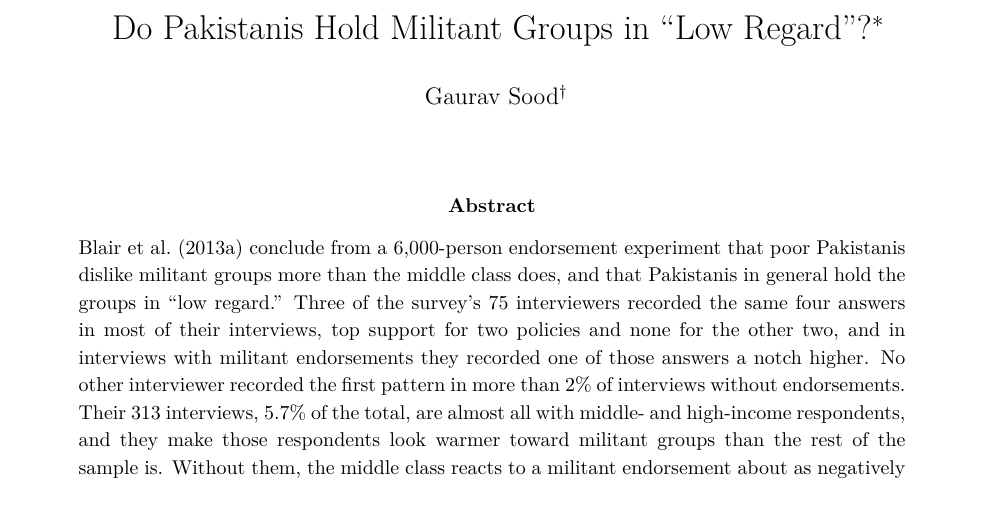
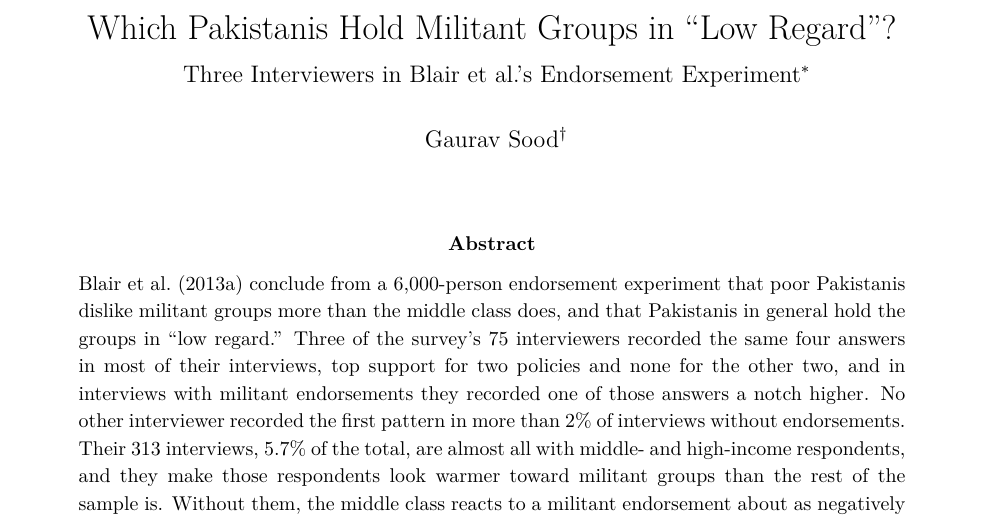
Before and after one commit to finite-sample/endorsement, a LaTeX paper (ms/endorsement.tex): part of page 1 of 18, cut so that both start at the same text. Compiled offline with XeLaTeX.

Commit message:
Retitle: Which Pakistanis Hold Militant Groups in "Low Regard"? Three Interviewers in Blair et al.'s Endorsement Experiment
Co-Authored-By: Claude Fable 5.1 <noreply@anthropic.com>

```diff
--- a/ms/endorsement.tex
+++ b/ms/endorsement.tex
@@ -6,7 +6,7 @@
 \usepackage[font=small,labelfont=bf]{caption}
 \usepackage{natbib,xurl}
 \usepackage[hidelinks]{hyperref}
-\hypersetup{pdftitle={Do Pakistanis Hold Militant Groups in "Low Regard"?},pdfauthor={Gaurav Sood}}
+\hypersetup{pdftitle={Which Pakistanis Hold Militant Groups in "Low Regard"? Three Interviewers in Blair et al.'s Endorsement Experiment},pdfauthor={Gaurav Sood}}
 \usepackage{setspace}
 \setstretch{1.15}
 \usepackage[nameinlink,capitalize,noabbrev]{cleveref}
@@ -15,7 +15,7 @@
 \newcommand{\tablenote}[1]{\par\smallskip\begin{minipage}{\linewidth}\footnotesize #1\end{minipage}}
 \input{../tabs/numbers.tex}
 
-\title{Do Pakistanis Hold Militant Groups in ``Low Regard''?\thanks{\url{https://github.com/finite-sample/endorsement}.}}
+\title{Which Pakistanis Hold Militant Groups in ``Low Regard''?\\[0.3em]\large Three Interviewers in Blair et al.'s Endorsement Experiment\thanks{\url{https://github.com/finite-sample/endorsement}.}}
 \author{Gaurav Sood\thanks{\href{mailto:gsood07@gmail.com}{\texttt{gsood07@gmail.com}}}}
 \date{}
 
```
Also changed, not shown: README.md, ms/endorsement.pdf.
